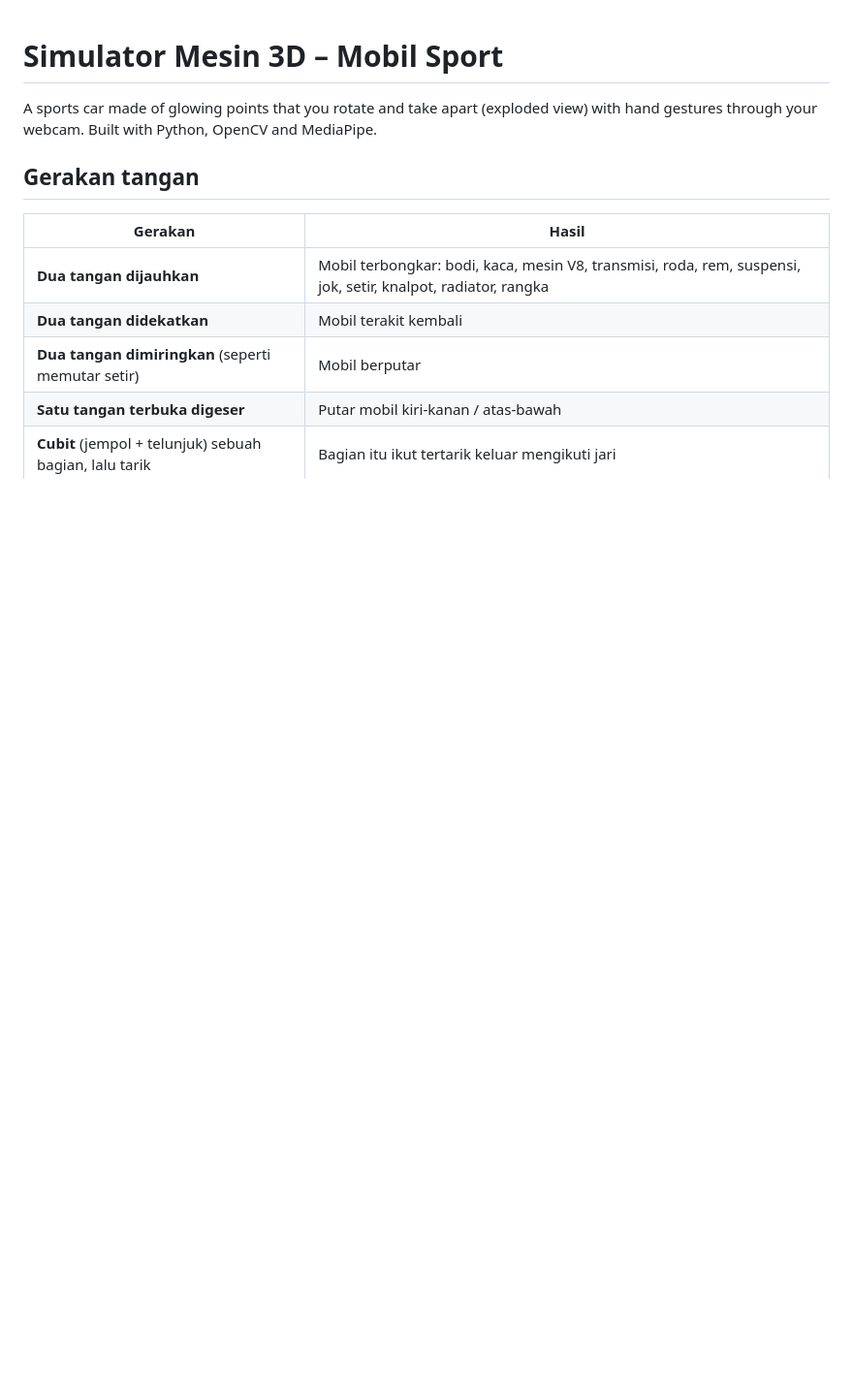
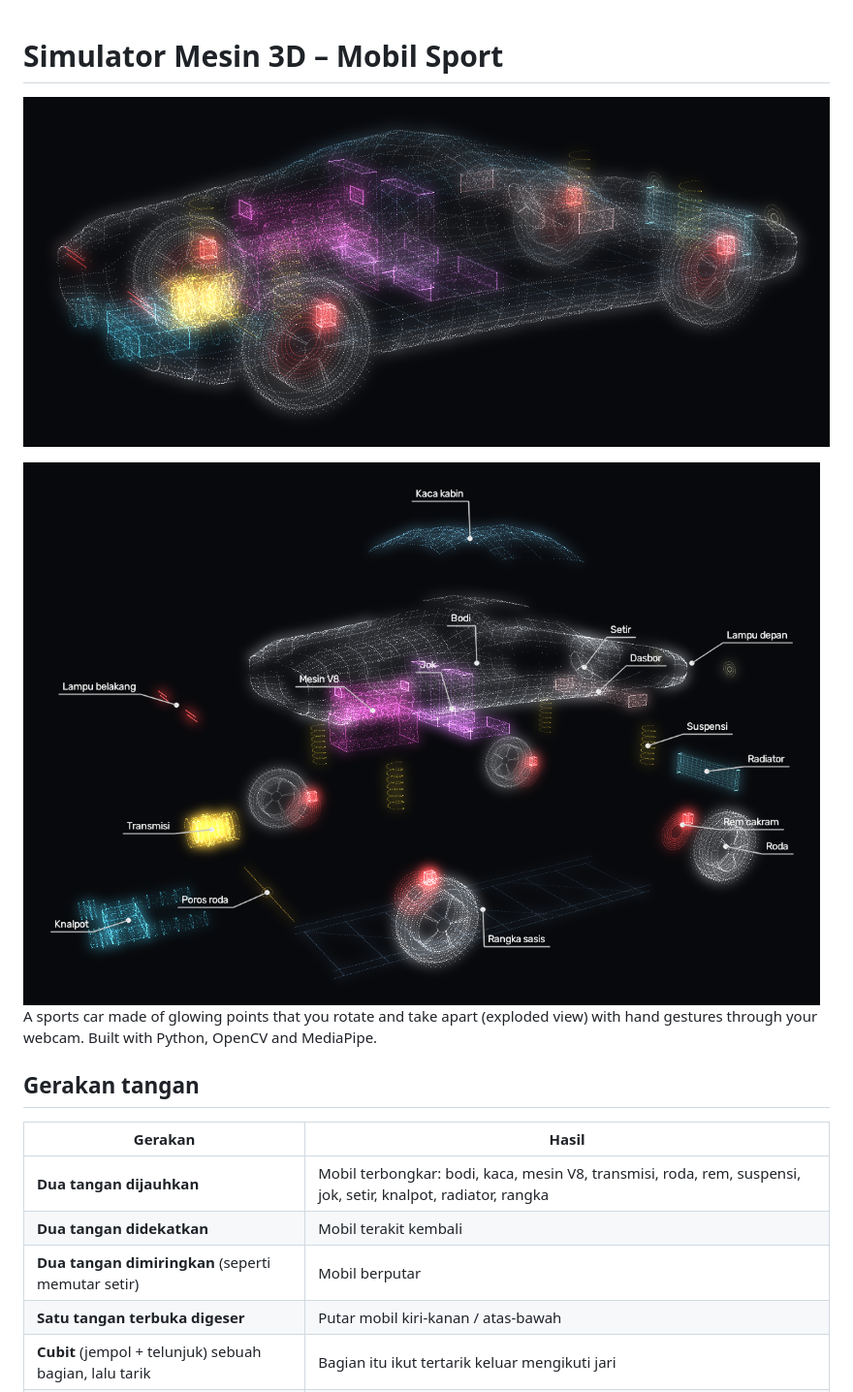
Before and after one commit to des1susanti/simulator-mesin-3d, a Markdown page: README.md, the part around the change. Shown at 97% size. Rendered like a GitHub page; pictures changed too: mobil_bongkar.png (added), mobil_rakit.png (added); blank space fills up the shorter version.

Commit message:
Tambah gambar mobil di README

```diff
--- a/README.md
+++ b/README.md
@@ -1,5 +1,7 @@
 # Simulator Mesin 3D – Mobil Sport
+![Mobil sport terakit](mobil_rakit.png)
 
+![Mobil sport terbongkar](mobil_bongkar.png)
 A sports car made of glowing points that you rotate and take apart (exploded view)
 with hand gestures through your webcam. Built with Python, OpenCV and MediaPipe.
 
```
